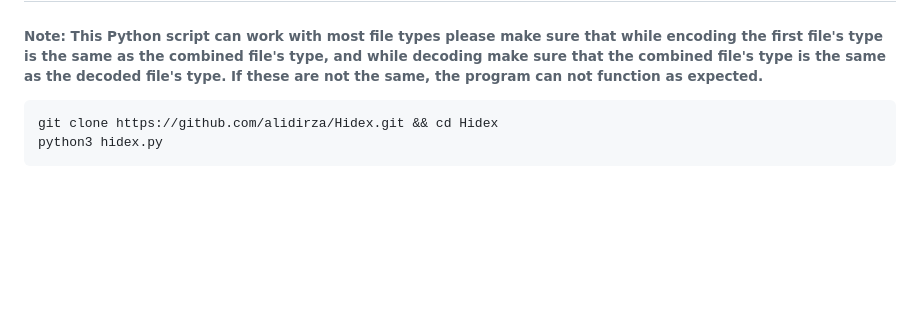
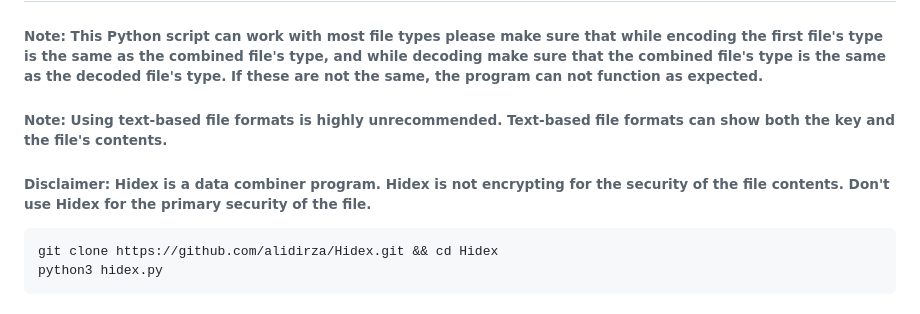
Before and after one commit to alidirza/Hidex, a Markdown page: README.md, the part around the change. GitHub-like rendering; blank space fills up the shorter version.

````diff
--- a/README.md
+++ b/README.md
@@ -15,6 +15,8 @@ Efficient Data Handling: The program efficiently handles the merging and extract
 
 ## Quick Start:
 ###### Note: This Python script can work with most file types please make sure that while encoding the first file's type is the same as the combined file's type, and while decoding make sure that the combined file's type is the same as the decoded file's type. If these are not the same, the program can not function as expected.
+###### Note: Using text-based file formats is highly unrecommended. Text-based file formats can show both the key and the file's contents.
+###### Disclaimer: Hidex is a data combiner program. Hidex is not encrypting for the security of the file contents. Don't use Hidex for the primary security of the file.
 ```shell
 git clone https://github.com/alidirza/Hidex.git && cd Hidex
 python3 hidex.py
````
